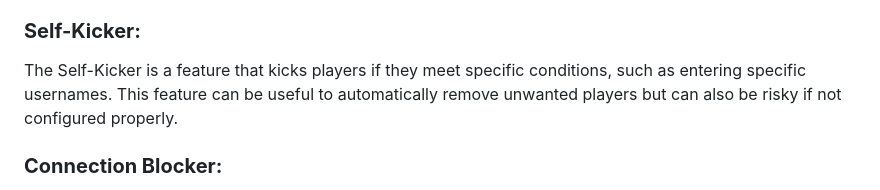
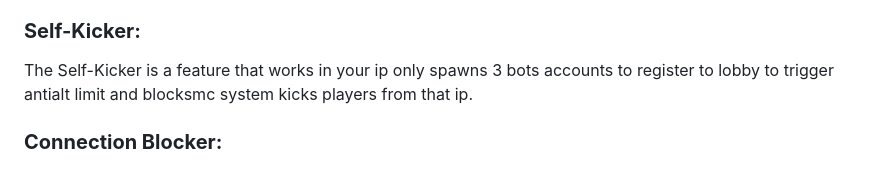
Before and after one commit to ForgedSengoku/BlocksMCTracker, a Markdown page: README.md, the part around the change. Rendered like a GitHub page.

```diff
--- a/README.md
+++ b/README.md
@@ -102,7 +102,7 @@ NameSniper is designed to instantly claim a username once it's available. Howeve
 - **Internet Issues:** If your internet connection is interrupted, the NameSniper might not work properly.
 
 ### **Self-Kicker:**
-The Self-Kicker is a feature that kicks players if they meet specific conditions, such as entering specific usernames. This feature can be useful to automatically remove unwanted players but can also be risky if not configured properly.
+The Self-Kicker is a feature that works in your ip only spawns 3 bots accounts to register to lobby to trigger antialt limit and blocksmc system kicks players from that ip.
 
 ### **Connection Blocker:**
 The **Connection Blocker** works by sending 1000 bot connections to **overload** the server, causing a **rate-limiting effect**. This can be useful in environments like school Wi-Fi where access to BlocksMC is restricted, but it’s a **high-risk** feature. Use it responsibly, as it may result in severe consequences if abused.
```
